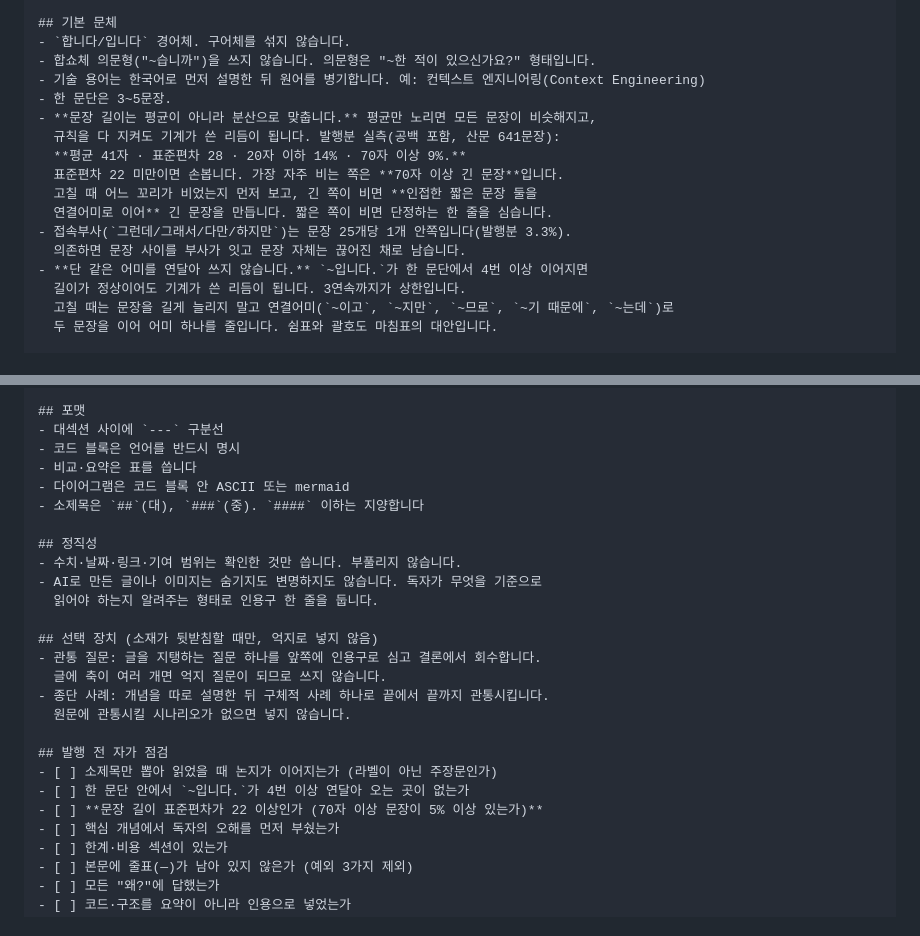
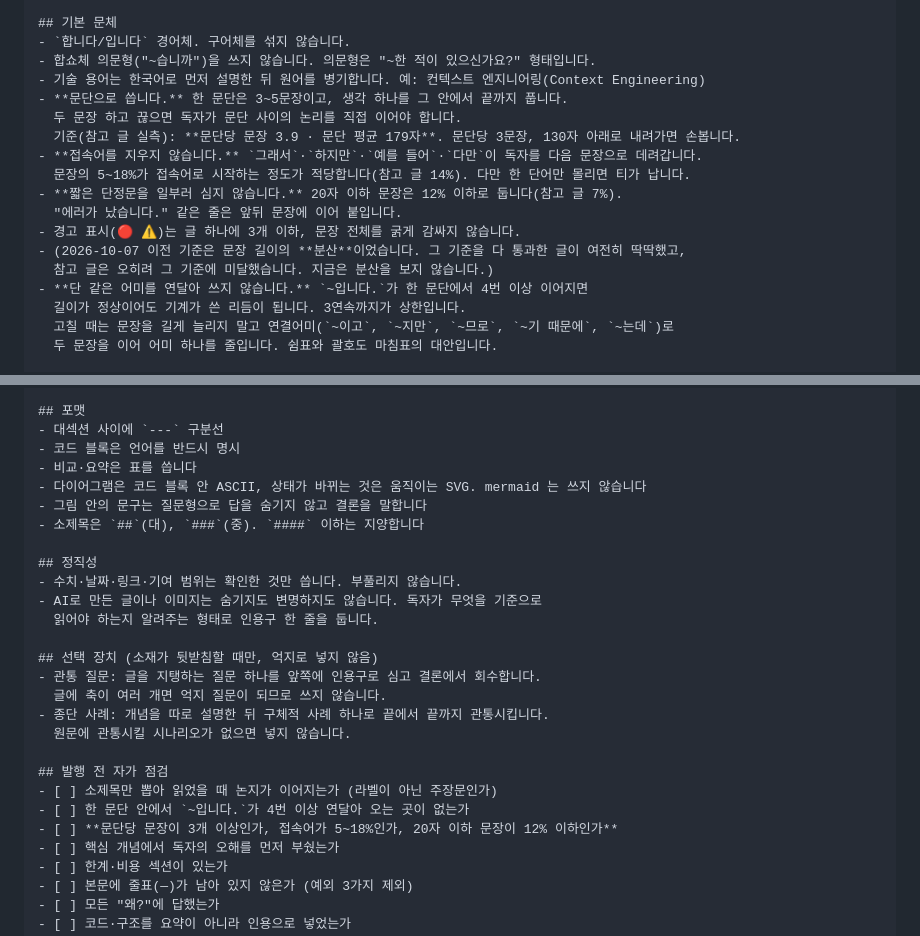
Before and after one commit to bangddong/study-log, a Markdown page: .claude/writing-style-prompt.md, 2 parts joined by grey strips. Rendered like a GitHub page.

```diff
--- a/.claude/writing-style-prompt.md
+++ b/.claude/writing-style-prompt.md
@@ -17,15 +17,16 @@
 - `합니다/입니다` 경어체. 구어체를 섞지 않습니다.
 - 합쇼체 의문형("~습니까")을 쓰지 않습니다. 의문형은 "~한 적이 있으신가요?" 형태입니다.
 - 기술 용어는 한국어로 먼저 설명한 뒤 원어를 병기합니다. 예: 컨텍스트 엔지니어링(Context Engineering)
-- 한 문단은 3~5문장.
-- **문장 길이는 평균이 아니라 분산으로 맞춥니다.** 평균만 노리면 모든 문장이 비슷해지고,
-  규칙을 다 지켜도 기계가 쓴 리듬이 됩니다. 발행분 실측(공백 포함, 산문 641문장):
-  **평균 41자 · 표준편차 28 · 20자 이하 14% · 70자 이상 9%.**
-  표준편차 22 미만이면 손봅니다. 가장 자주 비는 쪽은 **70자 이상 긴 문장**입니다.
-  고칠 때 어느 꼬리가 비었는지 먼저 보고, 긴 쪽이 비면 **인접한 짧은 문장 둘을
-  연결어미로 이어** 긴 문장을 만듭니다. 짧은 쪽이 비면 단정하는 한 줄을 심습니다.
-- 접속부사(`그런데/그래서/다만/하지만`)는 문장 25개당 1개 안쪽입니다(발행분 3.3%).
-  의존하면 문장 사이를 부사가 잇고 문장 자체는 끊어진 채로 남습니다.
+- **문단으로 씁니다.** 한 문단은 3~5문장이고, 생각 하나를 그 안에서 끝까지 풉니다.
+  두 문장 하고 끊으면 독자가 문단 사이의 논리를 직접 이어야 합니다.
+  기준(참고 글 실측): **문단당 문장 3.9 · 문단 평균 179자**. 문단당 3문장, 130자 아래로 내려가면 손봅니다.
+- **접속어를 지우지 않습니다.** `그래서`·`하지만`·`예를 들어`·`다만`이 독자를 다음 문장으로 데려갑니다.
+  문장의 5~18%가 접속어로 시작하는 정도가 적당합니다(참고 글 14%). 다만 한 단어만 몰리면 티가 납니다.
+- **짧은 단정문을 일부러 심지 않습니다.** 20자 이하 문장은 12% 이하로 둡니다(참고 글 7%).
+  "에러가 났습니다." 같은 줄은 앞뒤 문장에 이어 붙입니다.
+- 경고 표시(🔴 ⚠️)는 글 하나에 3개 이하, 문장 전체를 굵게 감싸지 않습니다.
+- (2026-10-07 이전 기준은 문장 길이의 **분산**이었습니다. 그 기준을 다 통과한 글이 여전히 딱딱했고,
+  참고 글은 오히려 그 기준에 미달했습니다. 지금은 분산을 보지 않습니다.)
 - **단 같은 어미를 연달아 쓰지 않습니다.** `~입니다.`가 한 문단에서 4번 이상 이어지면
   길이가 정상이어도 기계가 쓴 리듬이 됩니다. 3연속까지가 상한입니다.
   고칠 때는 문장을 길게 늘리지 말고 연결어미(`~이고`, `~지만`, `~므로`, `~기 때문에`, `~는데`)로
@@ -107,7 +108,8 @@
 - 대섹션 사이에 `---` 구분선
 - 코드 블록은 언어를 반드시 명시
 - 비교·요약은 표를 씁니다
-- 다이어그램은 코드 블록 안 ASCII 또는 mermaid
+- 다이어그램은 코드 블록 안 ASCII, 상태가 바뀌는 것은 움직이는 SVG. mermaid 는 쓰지 않습니다
+- 그림 안의 문구는 질문형으로 답을 숨기지 않고 결론을 말합니다
 - 소제목은 `##`(대), `###`(중). `####` 이하는 지양합니다
 
 ## 정직성
@@ -124,7 +126,7 @@
 ## 발행 전 자가 점검
 - [ ] 소제목만 뽑아 읽었을 때 논지가 이어지는가 (라벨이 아닌 주장문인가)
 - [ ] 한 문단 안에서 `~입니다.`가 4번 이상 연달아 오는 곳이 없는가
-- [ ] **문장 길이 표준편차가 22 이상인가 (70자 이상 문장이 5% 이상 있는가)**
+- [ ] **문단당 문장이 3개 이상인가, 접속어가 5~18%인가, 20자 이하 문장이 12% 이하인가**
 - [ ] 핵심 개념에서 독자의 오해를 먼저 부쉈는가
 - [ ] 한계·비용 섹션이 있는가
 - [ ] 본문에 줄표(—)가 남아 있지 않은가 (예외 3가지 제외)
```
Also changed, not shown: .claude/CLAUDE.md (+17 -7 lines), 1 other file.
